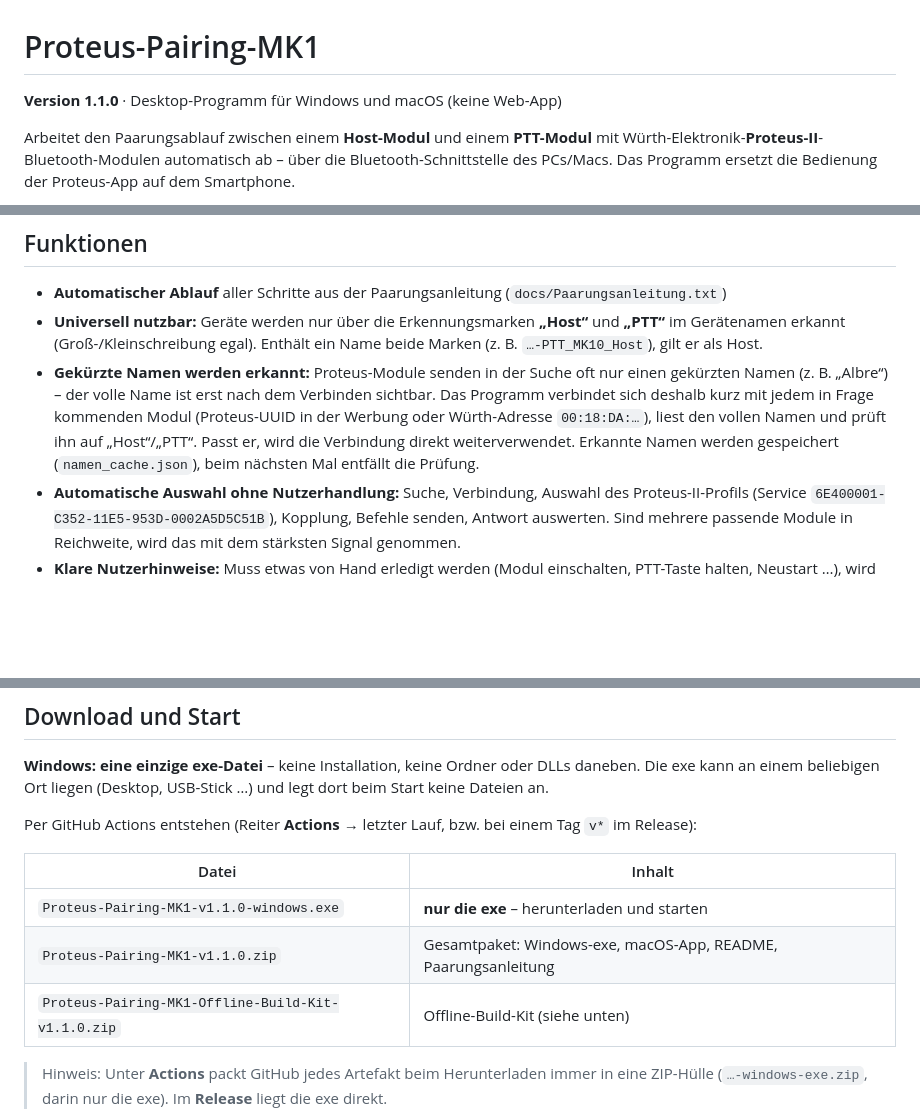
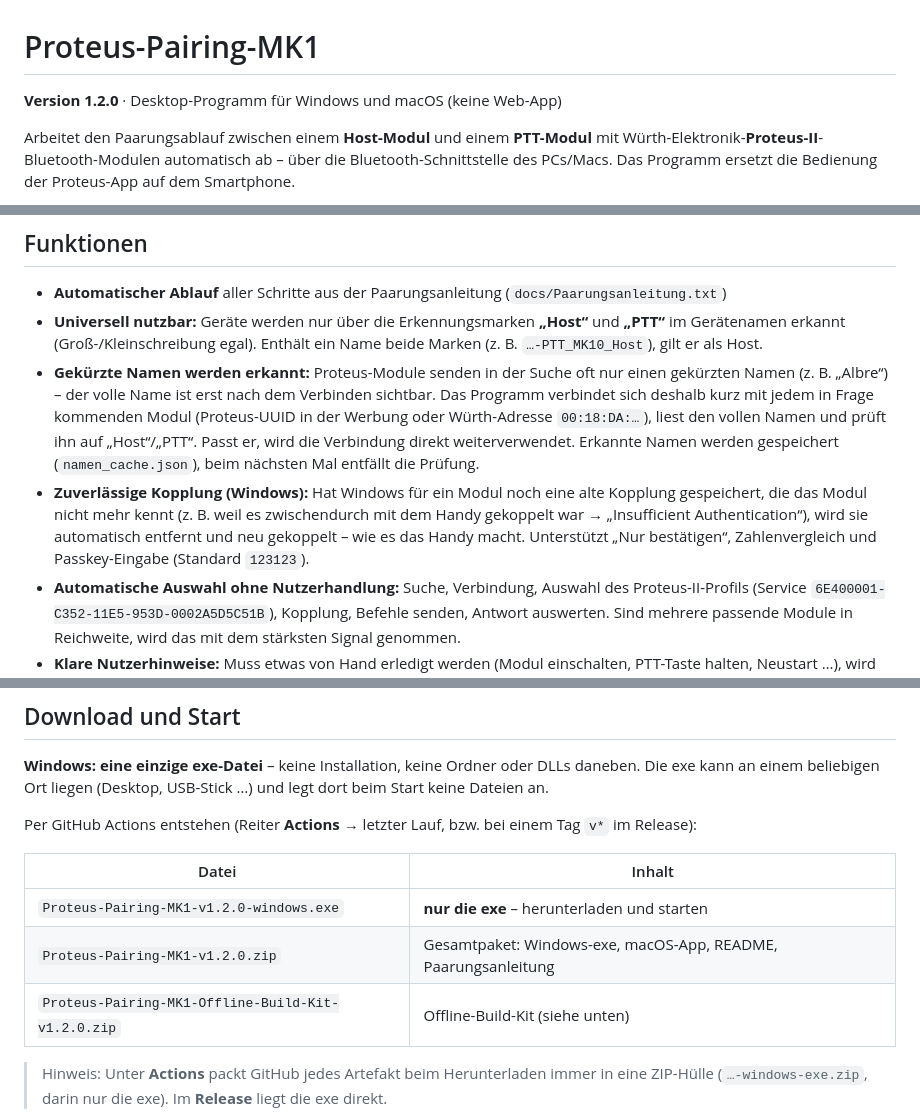
Before and after one commit to Scorch1262/Proteus-Pairing-MK1, a Markdown page: README.md, 3 parts joined by grey strips. Drawn GitHub-style; blank space fills up the shorter version.

```diff
--- a/README.md
+++ b/README.md
@@ -1,6 +1,6 @@
 # Proteus-Pairing-MK1
 
-**Version 1.1.0** · Desktop-Programm für Windows und macOS (keine Web-App)
+**Version 1.2.0** · Desktop-Programm für Windows und macOS (keine Web-App)
 
 Arbeitet den Paarungsablauf zwischen einem **Host-Modul** und einem **PTT-Modul** mit
 Würth-Elektronik-**Proteus-II**-Bluetooth-Modulen automatisch ab – über die Bluetooth-Schnittstelle
@@ -20,6 +20,11 @@ des PCs/Macs. Das Programm ersetzt die Bedienung der Proteus-App auf dem Smartph
   in der Werbung oder Würth-Adresse `00:18:DA:…`), liest den vollen Namen und prüft ihn auf
   „Host“/„PTT“. Passt er, wird die Verbindung direkt weiterverwendet. Erkannte Namen werden
   gespeichert (`namen_cache.json`), beim nächsten Mal entfällt die Prüfung.
+- **Zuverlässige Kopplung (Windows):** Hat Windows für ein Modul noch eine alte Kopplung
+  gespeichert, die das Modul nicht mehr kennt (z. B. weil es zwischendurch mit dem Handy
+  gekoppelt war → „Insufficient Authentication“), wird sie automatisch entfernt und neu
+  gekoppelt – wie es das Handy macht. Unterstützt „Nur bestätigen“, Zahlenvergleich und
+  Passkey-Eingabe (Standard `123123`).
 - **Automatische Auswahl ohne Nutzerhandlung:** Suche, Verbindung, Auswahl des Proteus-II-Profils
   (Service `6E400001-C352-11E5-953D-0002A5D5C51B`), Kopplung, Befehle senden, Antwort auswerten.
   Sind mehrere passende Module in Reichweite, wird das mit dem stärksten Signal genommen.
@@ -62,9 +67,9 @@ Per GitHub Actions entstehen (Reiter **Actions** → letzter Lauf, bzw. bei eine
 
 | Datei | Inhalt |
 |---|---|
-| `Proteus-Pairing-MK1-v1.1.0-windows.exe` | **nur die exe** – herunterladen und starten |
-| `Proteus-Pairing-MK1-v1.1.0.zip` | Gesamtpaket: Windows-exe, macOS-App, README, Paarungsanleitung |
-| `Proteus-Pairing-MK1-Offline-Build-Kit-v1.1.0.zip` | Offline-Build-Kit (siehe unten) |
+| `Proteus-Pairing-MK1-v1.2.0-windows.exe` | **nur die exe** – herunterladen und starten |
+| `Proteus-Pairing-MK1-v1.2.0.zip` | Gesamtpaket: Windows-exe, macOS-App, README, Paarungsanleitung |
+| `Proteus-Pairing-MK1-Offline-Build-Kit-v1.2.0.zip` | Offline-Build-Kit (siehe unten) |
 
 > Hinweis: Unter **Actions** packt GitHub jedes Artefakt beim Herunterladen immer in eine
 > ZIP-Hülle (`…-windows-exe.zip`, darin nur die exe). Im **Release** liegt die exe direkt.
```
Also changed, not shown: other parts of README.md (+3 -0 lines), offline_build_kit/ANLEITUNG.md (+1 -1 lines), docs/screenshot.png, 4 other files.
